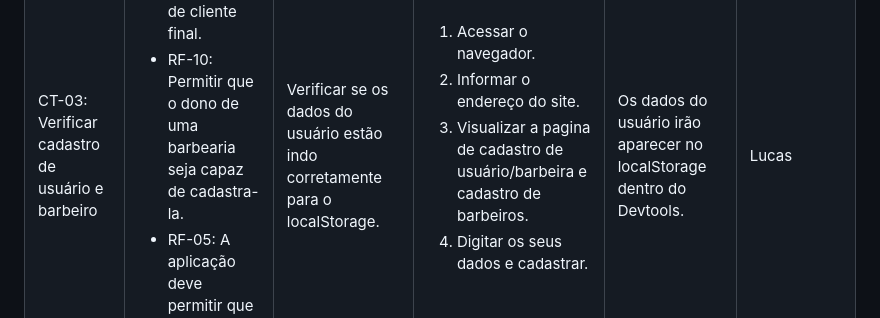
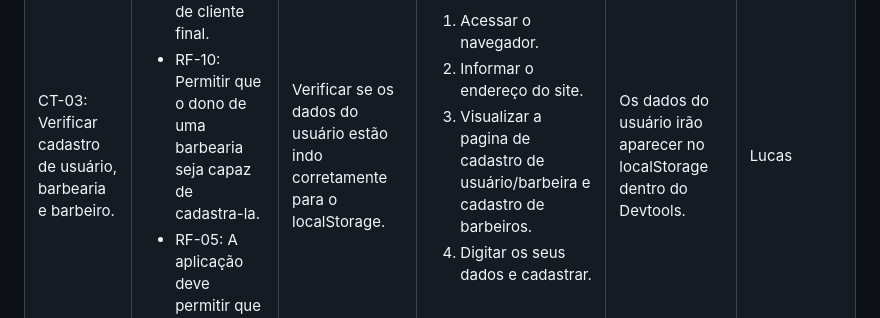
Before and after one commit to ICEI-PUC-Minas-PMV-ADS/pmv-ads-2024-1-e1-proj-web-t09-barbearia, a Markdown page: documentos/07-Plano de Testes de Software.md, the part around the change. GitHub-like rendering.

```diff
--- a/documentos/07-Plano de Testes de Software.md
+++ b/documentos/07-Plano de Testes de Software.md
@@ -89,7 +89,7 @@ Os testes funcionais a serem realizados na aplicação são descritos a seguir.
   <th>Critérios de êxito</th>
   <th>Responsável</th>
  </tr>
- <td>CT-03: Verificar cadastro de usuário e barbeiro</td>
+ <td>CT-03: Verificar cadastro de usuário, barbearia e barbeiro.</td>
   <td>
    <ul>
    <li>RF-03:	O site deve permitir ao usuário cadastrar uma conta de cliente final.</li>
```
